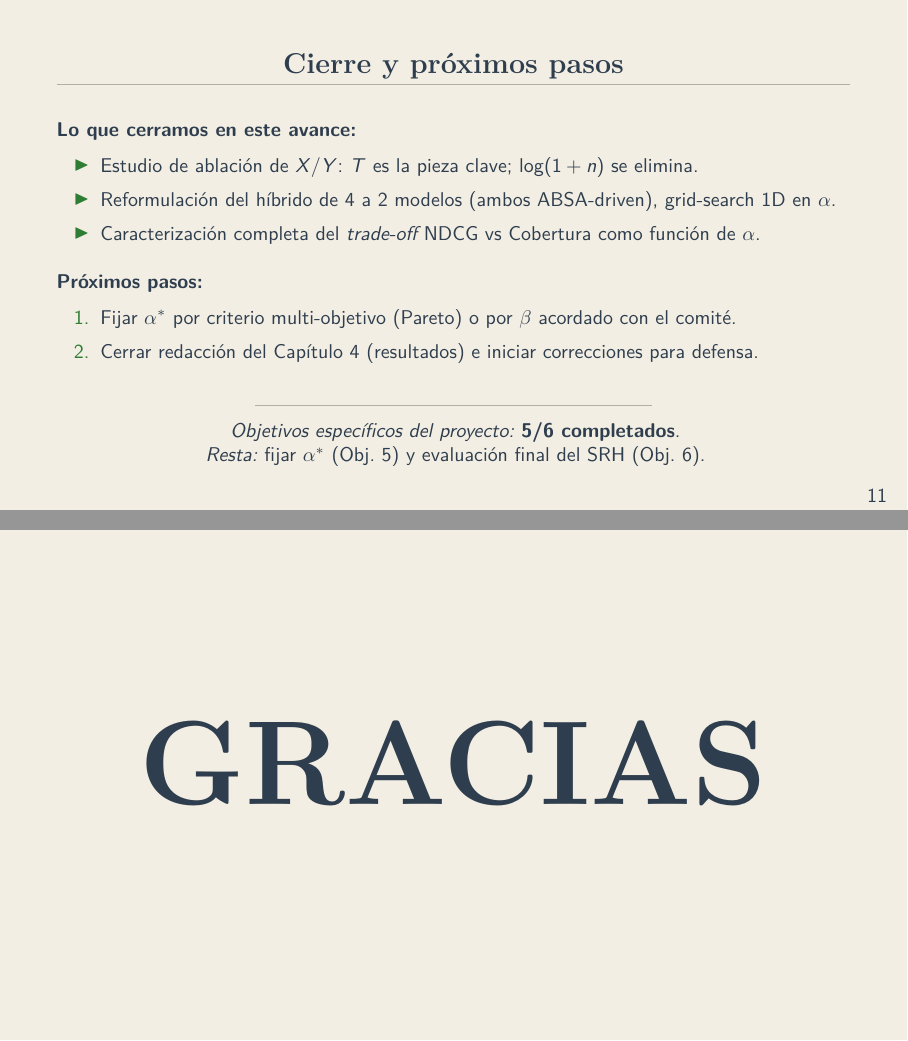
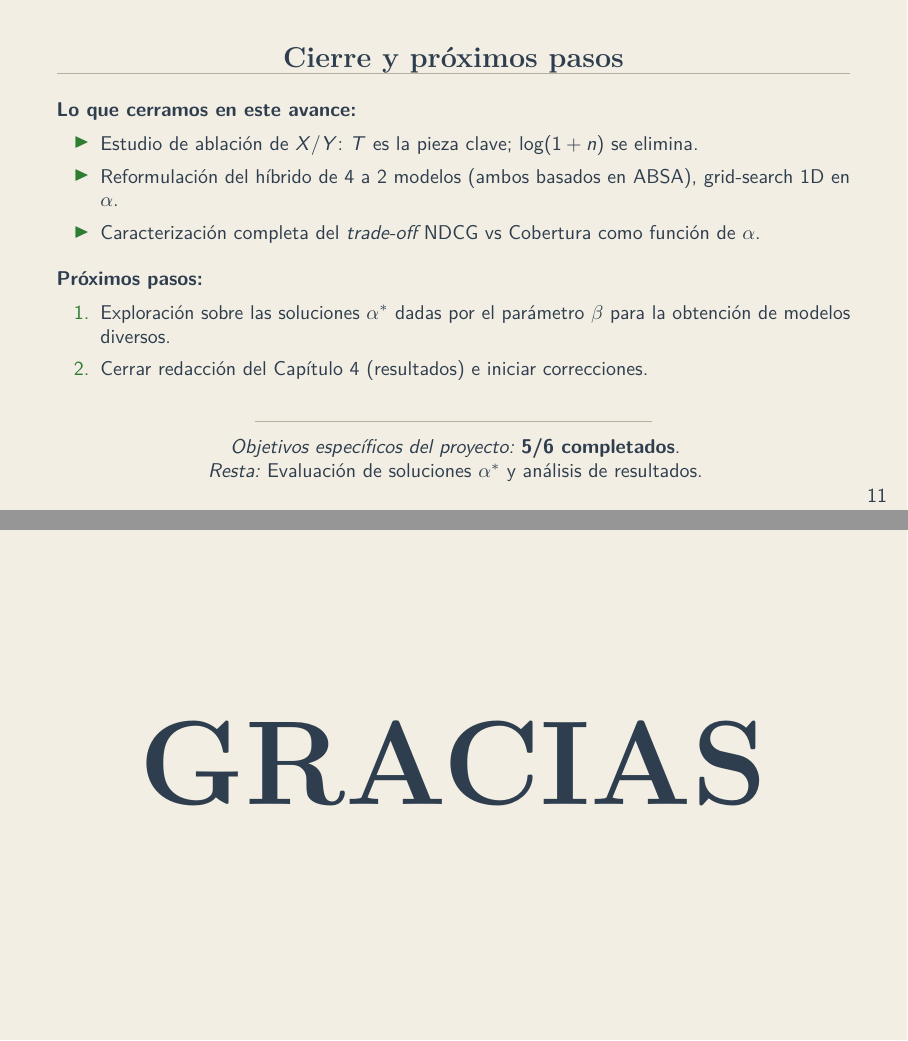
Before and after one commit to Gustavo-HA/pm-rs, LaTeX slides (docs/sem_tesis4/sem_tesis4.tex): pages 11 and 12 of 12 before the commit and pages 11 and 12 of 14 after it, joined at a grey line. Compiled offline with pdfLaTeX.

Commit message:
presentacion: completada seminario de tesis 4

```diff
--- a/docs/sem_tesis4/sem_tesis4.tex
+++ b/docs/sem_tesis4/sem_tesis4.tex
@@ -346,22 +346,22 @@
 	\textbf{Lo que cerramos en este avance:}
 	\begin{itemize}\setlength\itemsep{2pt}
 		\item Estudio de ablaci\'on de $X/Y$: $T$ es la pieza clave; $\log(1+n)$ se elimina.
-		\item Reformulaci\'on del h\'ibrido de 4 a 2 modelos (ambos ABSA-driven), grid-search 1D en $\alpha$.
+		\item Reformulaci\'on del h\'ibrido de 4 a 2 modelos (ambos basados en ABSA), grid-search 1D en $\alpha$.
 		\item Caracterizaci\'on completa del \emph{trade-off} NDCG vs Cobertura como funci\'on de $\alpha$.
 	\end{itemize}
 
 	\vspace{0.6em}
 	\textbf{Pr\'oximos pasos:}
 	\begin{enumerate}\setlength\itemsep{2pt}
-		\item Fijar $\alpha^{*}$ por criterio multi-objetivo (Pareto) o por $\beta$ acordado con el comit\'e.
-		\item Cerrar redacci\'on del Cap\'itulo 4 (resultados) e iniciar correcciones para defensa.
+		\item Exploración sobre las soluciones $\alpha^{*}$ dadas por el parámetro $\beta$ para la obtención de modelos diversos.
+		\item Cerrar redacci\'on del Cap\'itulo 4 (resultados) e iniciar correcciones.
 	\end{enumerate}
 
 	\vspace{0.6em}
 	\centering
 	{\color{rule}\rule{0.5\linewidth}{0.4pt}}\\[0.4em]
 	\textit{Objetivos espec\'ificos del proyecto:} \textbf{5/6 completados}.\\
-	\textit{Resta:} fijar $\alpha^{*}$ (Obj.\ 5) y evaluaci\'on final del SRH (Obj.\ 6).
+	\textit{Resta:} Evaluación de soluciones $\alpha^{*}$ y análisis de resultados.
 \end{frame}
 
 % ─────────────────────── Gracias ───────────────────────────────────────── %
@@ -373,4 +373,40 @@
 	\vfill
 \end{frame}
 
+% ─────────────────────────── Anexos ────────────────────────────────────── %
+\appendix
+
+\begin{frame}[plain]
+	\vfill
+	\begin{center}
+		{\fontsize{40}{48}\selectfont\bfseries\rmfamily\color{navy}ANEXOS}
+	\end{center}
+	\vfill
+\end{frame}
+
+% ─────────── Anexo: verificacion del sanity check (CFAttention) ────────── %
+\begin{frame}{Anexo\;|\;Verificaci\'on del sanity check (\texttt{CFAttention})}
+	\begin{columns}[c]
+		\begin{column}{0.55\linewidth}
+			\centering
+			\includegraphics[width=\linewidth]{figures/ndcg_cbattention.png}
+		\end{column}
+		\begin{column}{0.45\linewidth}
+			\small
+			\textbf{\texttt{CFAttention} es insensible a $Y$.} Variantes con la
+			misma $X$ producen NDCG@$K$ id\'enticos en todo el barrido:
+			\[
+				\text{A}\!=\!\text{D},\qquad \text{B}\!=\!\text{C}.
+			\]
+			\vspace{0.2em}
+			\begin{itemize}\setlength\itemsep{2pt}
+				\item Confirma ausencia de fuga entre las ramas $X$ e $Y$ del
+				      \emph{pipeline}.
+				\item Las diferencias observadas en \texttt{CBQuality} provienen
+				      de $Y$, no de ruido ni de desempates aleatorios.
+			\end{itemize}
+		\end{column}
+	\end{columns}
+\end{frame}
+
 \end{document}
```
Also changed, not shown: docs/sem_tesis4/figures/alpha_metrics.pdf, docs/sem_tesis4/figures/ndcg_cbattention.png (added), docs/sem_tesis4/sem_tesis4.pdf, docs/sem_tesis4/sem_tesis4.tex (12 more changed lines), 1 other file.
